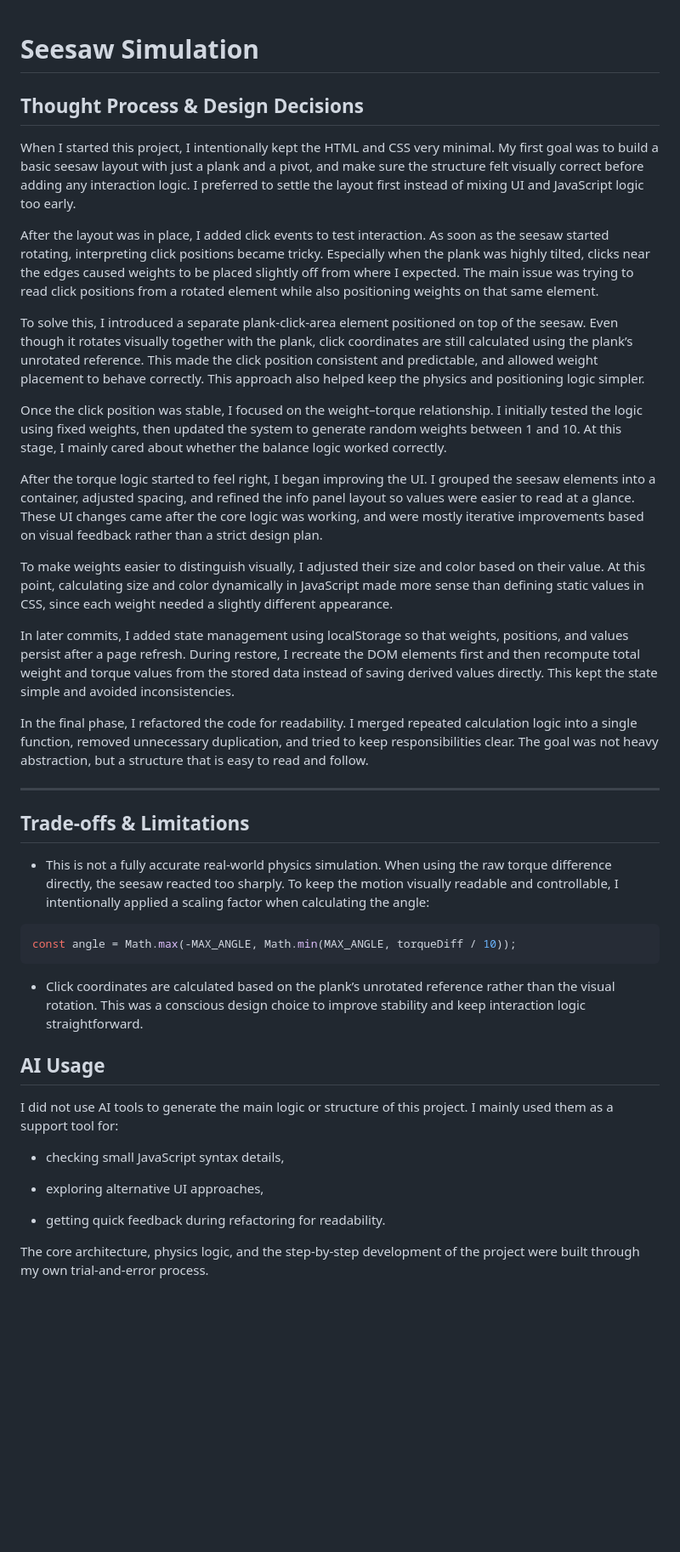
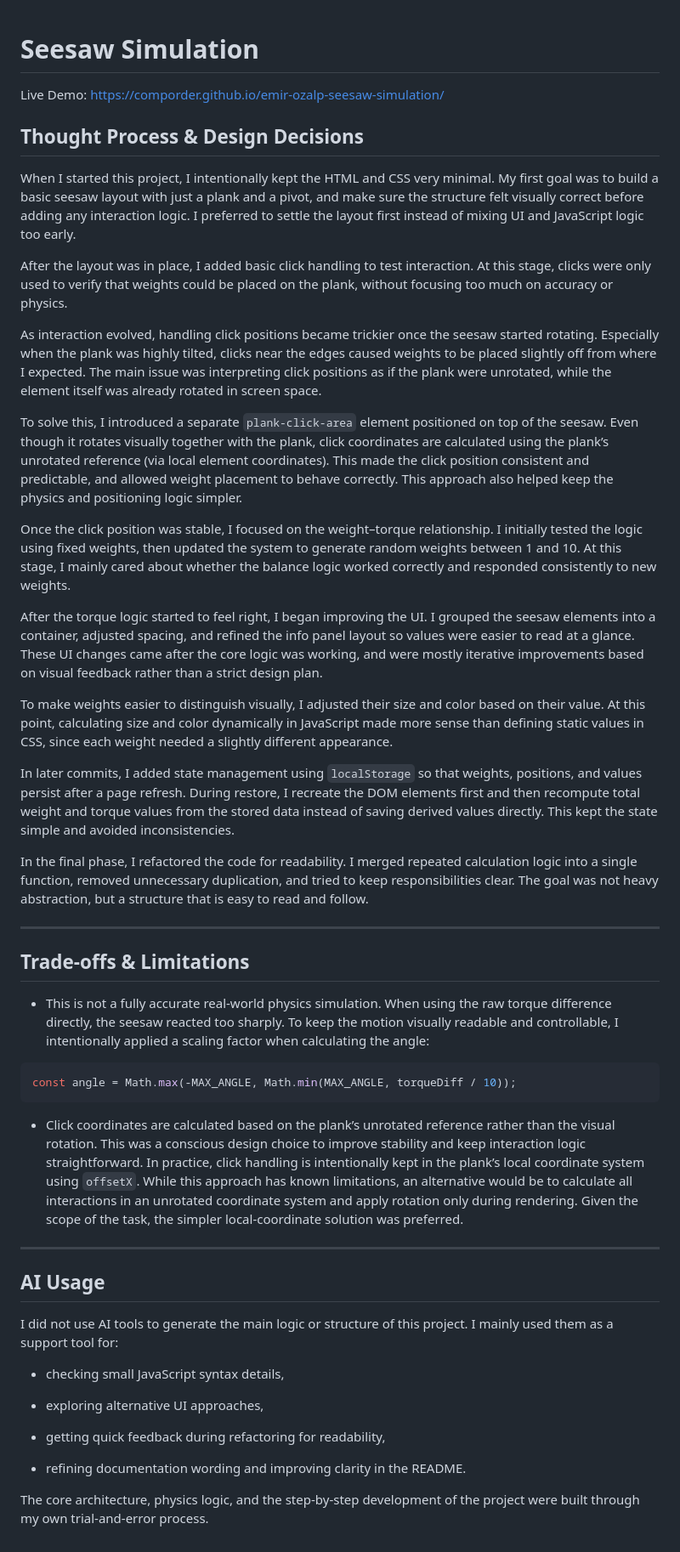
Before and after one commit to comporder/emir-ozalp-seesaw-simulation, a Markdown page: README.md, the part around the change. Shown at 85% size. Rendered like a GitHub page; blank space fills up the shorter version.

Commit message:
finalize README with demo link and design decisions

````diff
--- a/README.md
+++ b/README.md
@@ -1,20 +1,23 @@
 # Seesaw Simulation
+Live Demo: https://comporder.github.io/emir-ozalp-seesaw-simulation/
 
 ## Thought Process & Design Decisions
 
 When I started this project, I intentionally kept the HTML and CSS very minimal. My first goal was to build a basic seesaw layout with just a plank and a pivot, and make sure the structure felt visually correct before adding any interaction logic. I preferred to settle the layout first instead of mixing UI and JavaScript logic too early.
 
-After the layout was in place, I added click events to test interaction. As soon as the seesaw started rotating, interpreting click positions became tricky. Especially when the plank was highly tilted, clicks near the edges caused weights to be placed slightly off from where I expected. The main issue was trying to read click positions from a rotated element while also positioning weights on that same element.
+After the layout was in place, I added basic click handling to test interaction. At this stage, clicks were only used to verify that weights could be placed on the plank, without focusing too much on accuracy or physics.
 
-To solve this, I introduced a separate plank-click-area element positioned on top of the seesaw. Even though it rotates visually together with the plank, click coordinates are still calculated using the plank’s unrotated reference. This made the click position consistent and predictable, and allowed weight placement to behave correctly. This approach also helped keep the physics and positioning logic simpler.
+As interaction evolved, handling click positions became trickier once the seesaw started rotating. Especially when the plank was highly tilted, clicks near the edges caused weights to be placed slightly off from where I expected. The main issue was interpreting click positions as if the plank were unrotated, while the element itself was already rotated in screen space.
 
-Once the click position was stable, I focused on the weight–torque relationship. I initially tested the logic using fixed weights, then updated the system to generate random weights between 1 and 10. At this stage, I mainly cared about whether the balance logic worked correctly.
+To solve this, I introduced a separate `plank-click-area` element positioned on top of the seesaw. Even though it rotates visually together with the plank, click coordinates are calculated using the plank’s unrotated reference (via local element coordinates). This made the click position consistent and predictable, and allowed weight placement to behave correctly. This approach also helped keep the physics and positioning logic simpler.
+
+Once the click position was stable, I focused on the weight–torque relationship. I initially tested the logic using fixed weights, then updated the system to generate random weights between 1 and 10. At this stage, I mainly cared about whether the balance logic worked correctly and responded consistently to new weights.
 
 After the torque logic started to feel right, I began improving the UI. I grouped the seesaw elements into a container, adjusted spacing, and refined the info panel layout so values were easier to read at a glance. These UI changes came after the core logic was working, and were mostly iterative improvements based on visual feedback rather than a strict design plan.
 
 To make weights easier to distinguish visually, I adjusted their size and color based on their value. At this point, calculating size and color dynamically in JavaScript made more sense than defining static values in CSS, since each weight needed a slightly different appearance.
 
-In later commits, I added state management using localStorage so that weights, positions, and values persist after a page refresh. During restore, I recreate the DOM elements first and then recompute total weight and torque values from the stored data instead of saving derived values directly. This kept the state simple and avoided inconsistencies.
+In later commits, I added state management using `localStorage` so that weights, positions, and values persist after a page refresh. During restore, I recreate the DOM elements first and then recompute total weight and torque values from the stored data instead of saving derived values directly. This kept the state simple and avoided inconsistencies.
 
 In the final phase, I refactored the code for readability. I merged repeated calculation logic into a single function, removed unnecessary duplication, and tried to keep responsibilities clear. The goal was not heavy abstraction, but a structure that is easy to read and follow.
 
@@ -27,7 +30,9 @@ In the final phase, I refactored the code for readability. I merged repeated cal
 ```js
 const angle = Math.max(-MAX_ANGLE, Math.min(MAX_ANGLE, torqueDiff / 10));
 ```
-- Click coordinates are calculated based on the plank’s unrotated reference rather than the visual rotation. This was a conscious design choice to improve stability and keep interaction logic straightforward.
+- Click coordinates are calculated based on the plank’s unrotated reference rather than the visual rotation. This was a conscious design choice to improve stability and keep interaction logic straightforward. In practice, click handling is intentionally kept in the plank’s local coordinate system using `offsetX`. While this approach has known limitations, an alternative would be to calculate all interactions in an unrotated coordinate system and apply rotation only during rendering. Given the scope of the task, the simpler local-coordinate solution was preferred.
+
+---
 
 ## AI Usage
 
@@ -37,6 +42,8 @@ I did not use AI tools to generate the main logic or structure of this project.
 
 - exploring alternative UI approaches,
 
-- getting quick feedback during refactoring for readability.
+- getting quick feedback during refactoring for readability,
+
+- refining documentation wording and improving clarity in the README.
 
 The core architecture, physics logic, and the step-by-step development of the project were built through my own trial-and-error process.
````
